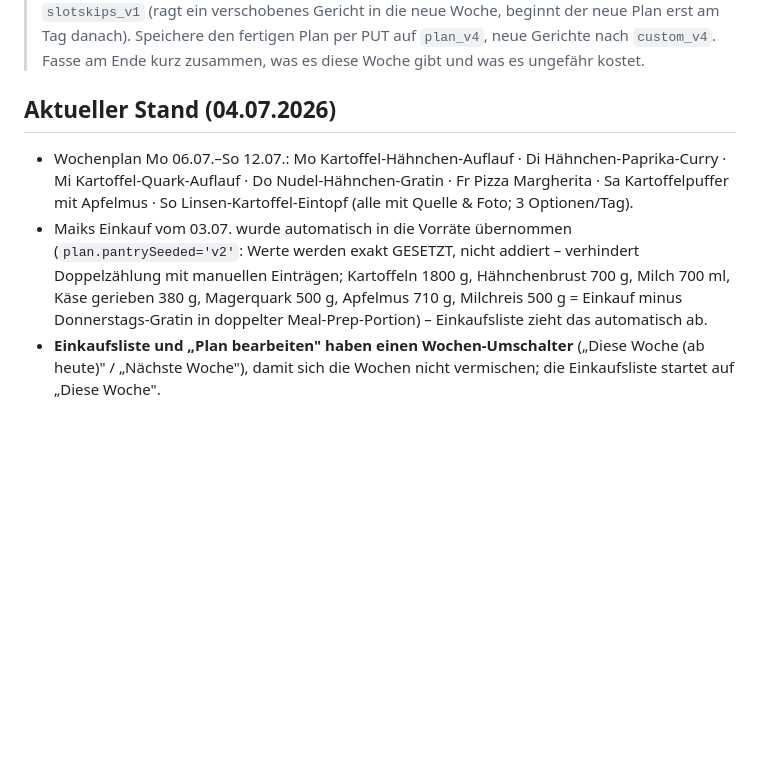
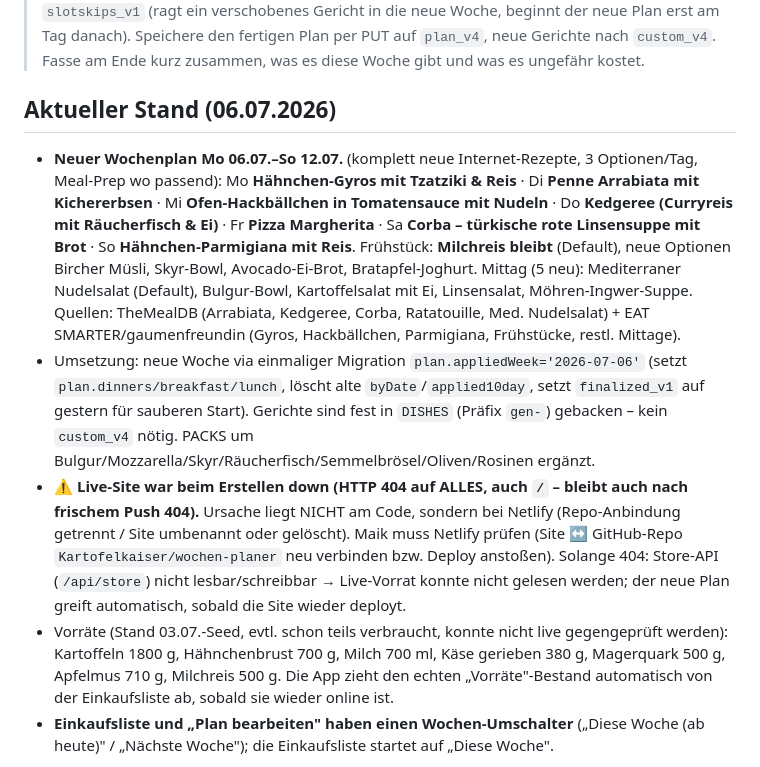
Before and after one commit to Kartofelkaiser/wochen-planer, a Markdown page: VORLIEBEN.md, the part around one of its changes. GitHub-like rendering; blank space fills up the shorter version.

Commit message:
VORLIEBEN.md: aktueller Stand 06.07. (neue Woche, Netlify-404-Hinweis)
Co-Authored-By: Claude Fable 5 <noreply@anthropic.com>

```diff
--- a/VORLIEBEN.md
+++ b/VORLIEBEN.md
@@ -87,8 +87,10 @@
 ## Fertiger Routine-Text (zum Kopieren)
 > Erstelle den Essensplan für die kommende Woche (Montag bis Sonntag) für die App „Wochenplan" (https://wochen-planer.netlify.app). Halte dich exakt an dieses Dokument (Vorgaben oben): ~2100 kcal/Tag, 5 Frühstücke, 5 Mittagessen, 4 echte Abendessen pro Tag, günstig, Preise, neue Gerichte, detaillierte Anfänger-Kochschritte, verifizierte Fotos. Lies vorher per GET auf die Speicher-API: `pantry_v1` (Vorräte möglichst aufbrauchen), `overrides_v1` und `slotskips_v1` (ragt ein verschobenes Gericht in die neue Woche, beginnt der neue Plan erst am Tag danach). Speichere den fertigen Plan per PUT auf `plan_v4`, neue Gerichte nach `custom_v4`. Fasse am Ende kurz zusammen, was es diese Woche gibt und was es ungefähr kostet.
 
-## Aktueller Stand (04.07.2026)
-- Wochenplan Mo 06.07.–So 12.07.: Mo Kartoffel-Hähnchen-Auflauf · Di Hähnchen-Paprika-Curry · Mi Kartoffel-Quark-Auflauf · Do Nudel-Hähnchen-Gratin · Fr Pizza Margherita · Sa Kartoffelpuffer mit Apfelmus · So Linsen-Kartoffel-Eintopf (alle mit Quelle & Foto; 3 Optionen/Tag).
-- Maiks Einkauf vom 03.07. wurde automatisch in die Vorräte übernommen (`plan.pantrySeeded='v2'`: Werte werden exakt GESETZT, nicht addiert – verhindert Doppelzählung mit manuellen Einträgen; Kartoffeln 1800 g, Hähnchenbrust 700 g, Milch 700 ml, Käse gerieben 380 g, Magerquark 500 g, Apfelmus 710 g, Milchreis 500 g = Einkauf minus Donnerstags-Gratin in doppelter Meal-Prep-Portion) – Einkaufsliste zieht das automatisch ab.
-- **Einkaufsliste und „Plan bearbeiten" haben einen Wochen-Umschalter** („Diese Woche (ab heute)" / „Nächste Woche"), damit sich die Wochen nicht vermischen; die Einkaufsliste startet auf „Diese Woche".
+## Aktueller Stand (06.07.2026)
+- **Neuer Wochenplan Mo 06.07.–So 12.07.** (komplett neue Internet-Rezepte, 3 Optionen/Tag, Meal-Prep wo passend): Mo **Hähnchen-Gyros mit Tzatziki & Reis** · Di **Penne Arrabiata mit Kichererbsen** · Mi **Ofen-Hackbällchen in Tomatensauce mit Nudeln** · Do **Kedgeree (Curryreis mit Räucherfisch & Ei)** · Fr **Pizza Margherita** · Sa **Corba – türkische rote Linsensuppe mit Brot** · So **Hähnchen-Parmigiana mit Reis**. Frühstück: **Milchreis bleibt** (Default), neue Optionen Bircher Müsli, Skyr-Bowl, Avocado-Ei-Brot, Bratapfel-Joghurt. Mittag (5 neu): Mediterraner Nudelsalat (Default), Bulgur-Bowl, Kartoffelsalat mit Ei, Linsensalat, Möhren-Ingwer-Suppe. Quellen: TheMealDB (Arrabiata, Kedgeree, Corba, Ratatouille, Med. Nudelsalat) + EAT SMARTER/gaumenfreundin (Gyros, Hackbällchen, Parmigiana, Frühstücke, restl. Mittage).
+- Umsetzung: neue Woche via einmaliger Migration `plan.appliedWeek='2026-07-06'` (setzt `plan.dinners/breakfast/lunch`, löscht alte `byDate`/`applied10day`, setzt `finalized_v1` auf gestern für sauberen Start). Gerichte sind fest in `DISHES` (Präfix `gen-`) gebacken – kein `custom_v4` nötig. PACKS um Bulgur/Mozzarella/Skyr/Räucherfisch/Semmelbrösel/Oliven/Rosinen ergänzt.
+- ⚠️ **Live-Site war beim Erstellen down (HTTP 404 auf ALLES, auch `/` – bleibt auch nach frischem Push 404).** Ursache liegt NICHT am Code, sondern bei Netlify (Repo-Anbindung getrennt / Site umbenannt oder gelöscht). Maik muss Netlify prüfen (Site ↔ GitHub-Repo `Kartofelkaiser/wochen-planer` neu verbinden bzw. Deploy anstoßen). Solange 404: Store-API (`/api/store`) nicht lesbar/schreibbar → Live-Vorrat konnte nicht gelesen werden; der neue Plan greift automatisch, sobald die Site wieder deployt.
+- Vorräte (Stand 03.07.-Seed, evtl. schon teils verbraucht, konnte nicht live gegengeprüft werden): Kartoffeln 1800 g, Hähnchenbrust 700 g, Milch 700 ml, Käse gerieben 380 g, Magerquark 500 g, Apfelmus 710 g, Milchreis 500 g. Die App zieht den echten „Vorräte"-Bestand automatisch von der Einkaufsliste ab, sobald sie wieder online ist.
+- **Einkaufsliste und „Plan bearbeiten" haben einen Wochen-Umschalter** („Diese Woche (ab heute)" / „Nächste Woche"); die Einkaufsliste startet auf „Diese Woche".
 
```
Also changed, not shown: other parts of VORLIEBEN.md (+1 -1 lines).
